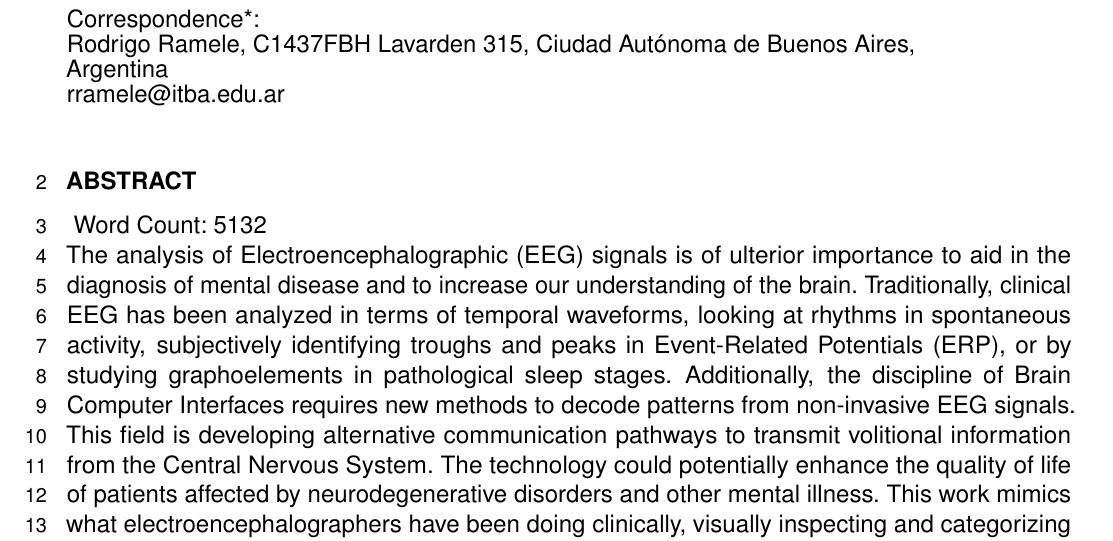
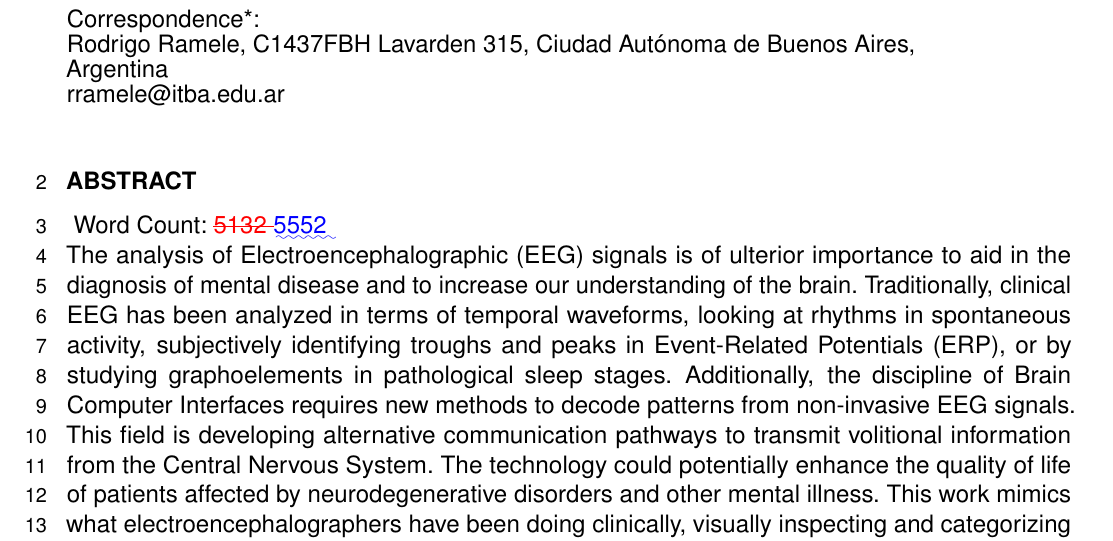
Before and after one commit to faturita/Frontiers, a LaTeX document (diffs.tex): part of page 1 of 20, cut so that both start at the same text. Compiled offline with pdfLaTeX.

Commit message:
Adding word count

```diff
--- a/diffs.tex
+++ b/diffs.tex
@@ -87,7 +87,7 @@ Instituto Tecnológico de Buenos Aires, Buenos Aires, Argentina}
 
 %%% Leave the Abstract empty if your article does not require one, please see the Summary Table for full details.
 \section{}
-Word Count: 5132 \\
+Word Count: \DIFdelbegin \DIFdel{5132 }\DIFdelend \DIFaddbegin \DIFadd{5552 }\DIFaddend \\
 The analysis of Electroencephalographic (EEG) signals is of ulterior importance to aid in the diagnosis of mental disease and to increase our understanding of the brain.  Traditionally, clinical EEG has been analyzed in terms of temporal waveforms, looking at rhythms in spontaneous activity, subjectively identifying troughs and peaks in Event-Related Potentials (ERP), or by studying graphoelements in pathological sleep stages.
 Additionally, the discipline of Brain Computer Interfaces requires new methods to decode patterns from non-invasive EEG signals.  This field is developing alternative communication pathways to transmit volitional information from the Central Nervous System. The technology could potentially enhance the quality of life of patients affected by neurodegenerative disorders and other mental illness. This work mimics what electroencephalographers have been doing clinically, visually inspecting and categorizing phenomena within the EEG by the extraction of features from images of signal plots.  These features are constructed based on the calculation of histograms of oriented gradients from pixels around the signal plot. It aims to provide a new objective framework to analyze, characterize and classify EEG signal waveforms. The feasibility of the method is outlined by detecting the P300, an ERP elicited by the oddball paradigm of rare events, and implementing an offline P300-based BCI Speller.  The validity of the proposal is shown by offline processing a public dataset of Amyotrophic Lateral Sclerosis (ALS) patients and an own dataset of healthy subjects.
 
```
Also changed, not shown: frontiers.tex (+1 -1 lines), diffs.tex (2 more changed lines).
